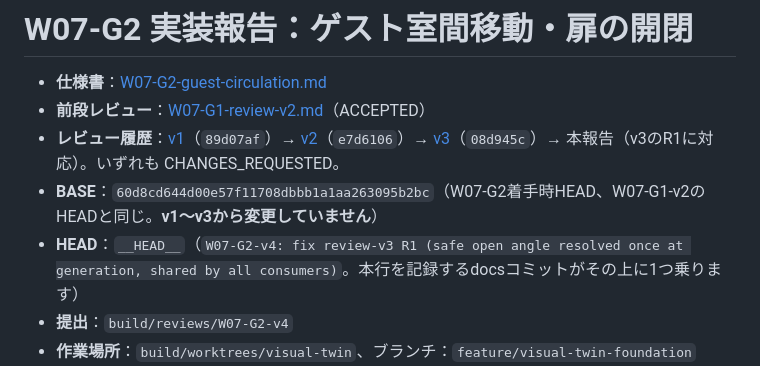
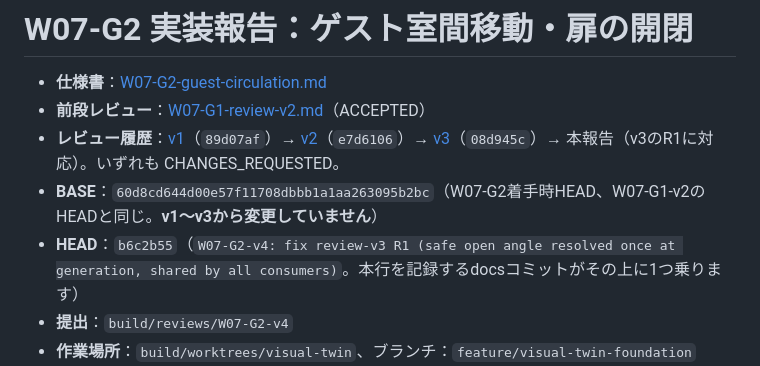
Before and after one commit to kenryuuuuuuuuuu/Ryuka-Interior-Designer, a Markdown page: docs/tasks/W07-G2-report.md, the part around the change. GitHub-like rendering.

Commit message:
docs: record W07-G2-v4 HEAD SHA in report
Co-Authored-By: Claude Sonnet 5 <noreply@anthropic.com>

```diff
--- a/docs/tasks/W07-G2-report.md
+++ b/docs/tasks/W07-G2-report.md
@@ -4,7 +4,7 @@
 - **前段レビュー**：[W07-G1-review-v2.md](W07-G1-review-v2.md)（ACCEPTED）
 - **レビュー履歴**：[v1](W07-G2-review.md)（`89d07af`）→ [v2](W07-G2-review-v2.md)（`e7d6106`）→ [v3](W07-G2-review-v3.md)（`08d945c`）→ 本報告（v3のR1に対応）。いずれも CHANGES_REQUESTED。
 - **BASE**：`60d8cd644d00e57f11708dbbb1a1aa263095b2bc`（W07-G2着手時HEAD、W07-G1-v2のHEADと同じ。**v1〜v3から変更していません**）
-- **HEAD**：`__HEAD__`（`W07-G2-v4: fix review-v3 R1 (safe open angle resolved once at generation, shared by all consumers)`。本行を記録するdocsコミットがその上に1つ乗ります）
+- **HEAD**：`b6c2b55`（`W07-G2-v4: fix review-v3 R1 (safe open angle resolved once at generation, shared by all consumers)`。本行を記録するdocsコミットがその上に1つ乗ります）
 - **提出**：`build/reviews/W07-G2-v4`
 - **作業場所**：`build/worktrees/visual-twin`、ブランチ：`feature/visual-twin-foundation`
 - **範囲**：G2のみ。G3（残り6室の登録）には着手していません。
```
